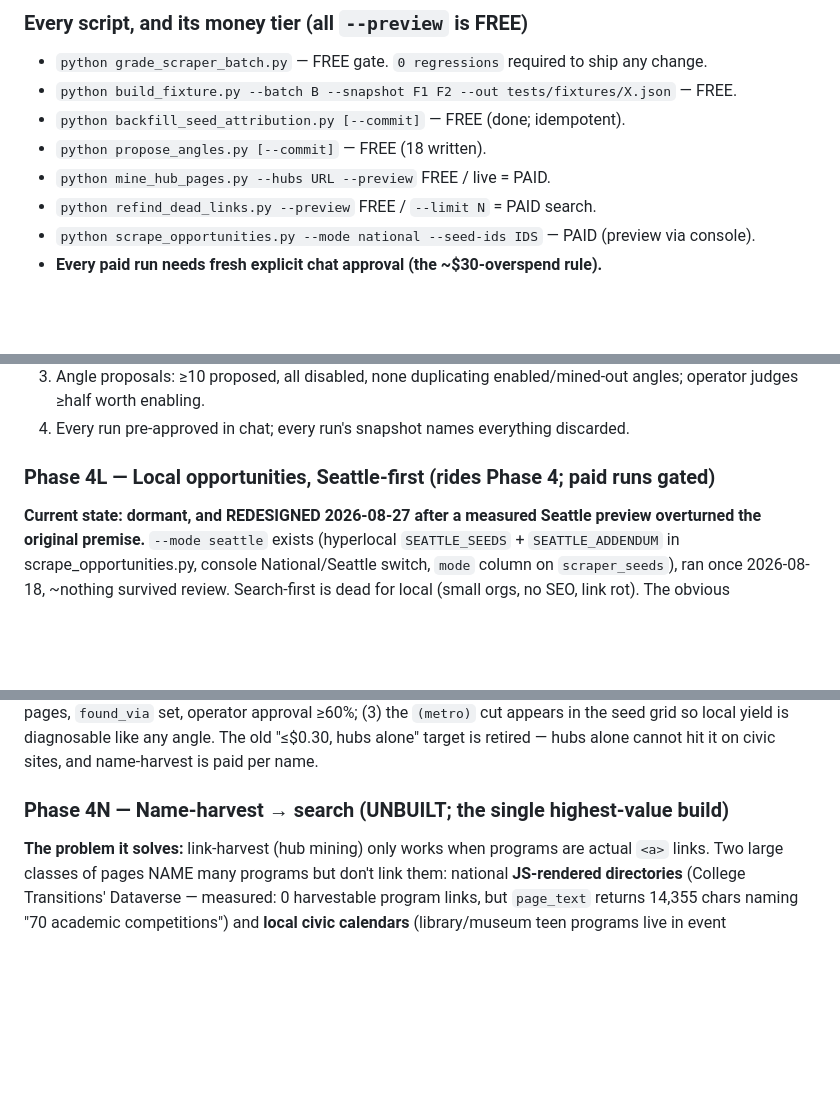
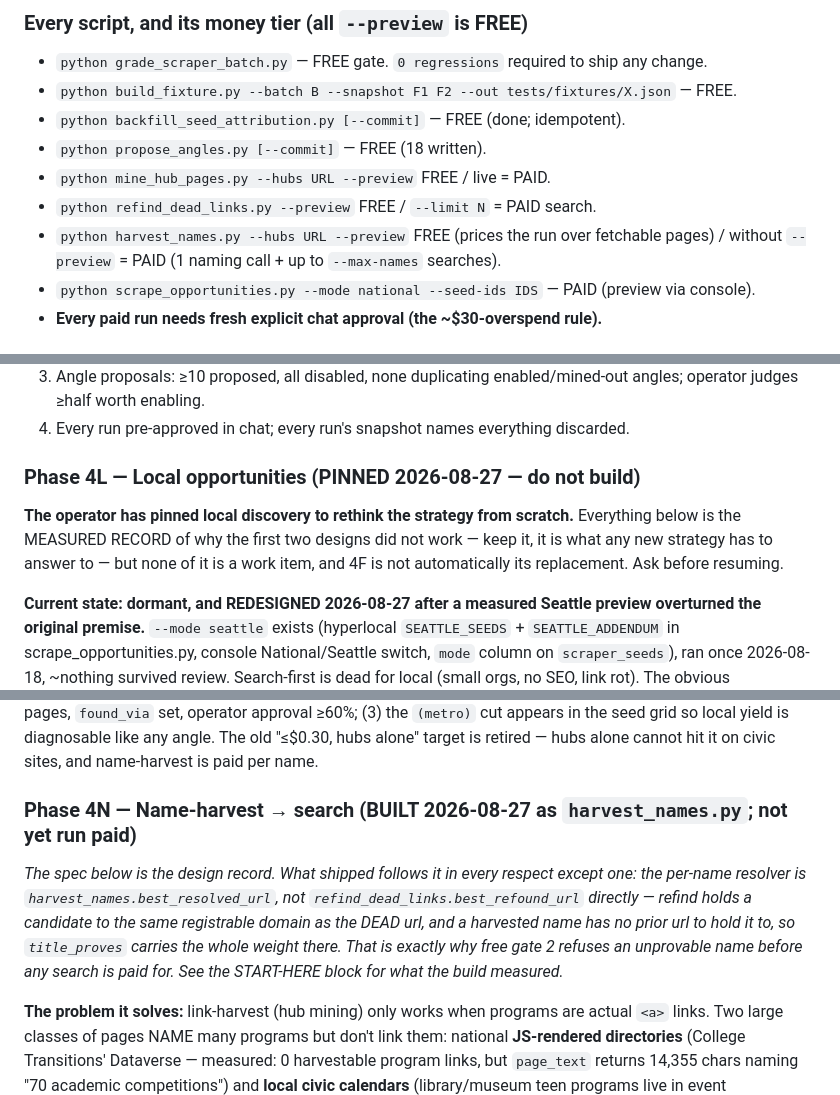
Before and after one commit to bluefeather78/wingman, a Markdown page: SCRAPER_IMPROVEMENT_PLAN.md, 3 parts joined by grey strips. GitHub-like rendering; blank space fills up the shorter version.

Commit message:
Plan: 4N built + validated, 4L pinned, START-HERE rewritten for the next session
Co-Authored-By: Claude Opus 5 <noreply@anthropic.com>

```diff
--- a/SCRAPER_IMPROVEMENT_PLAN.md
+++ b/SCRAPER_IMPROVEMENT_PLAN.md
@@ -140,6 +181,7 @@ the worktree is immune). `.env` copied in (gitignored) so tests/scripts run ther
 - `python propose_angles.py [--commit]` — FREE (18 written).
 - `python mine_hub_pages.py --hubs URL --preview` FREE / live = PAID.
 - `python refind_dead_links.py --preview` FREE / `--limit N` = PAID search.
+- `python harvest_names.py --hubs URL --preview` FREE (prices the run over fetchable pages) / without `--preview` = PAID (1 naming call + up to `--max-names` searches).
 - `python scrape_opportunities.py --mode national --seed-ids IDS` — PAID (preview via console).
 - **Every paid run needs fresh explicit chat approval (the ~$30-overspend rule).**
 
@@ -462,7 +504,9 @@ Success criteria (pilot-sized, then scale):
    angles; operator judges ≥half worth enabling.
 4. Every run pre-approved in chat; every run's snapshot names everything discarded.
 
-### Phase 4L — Local opportunities, Seattle-first (rides Phase 4; paid runs gated)
+### Phase 4L — Local opportunities (**PINNED 2026-08-27 — do not build**)
+
+**The operator has pinned local discovery to rethink the strategy from scratch.** Everything below is the MEASURED RECORD of why the first two designs did not work — keep it, it is what any new strategy has to answer to — but none of it is a work item, and 4F is not automatically its replacement. Ask before resuming.
 
 **Current state: dormant, and REDESIGNED 2026-08-27 after a measured Seattle preview
 overturned the original premise.** `--mode seattle` exists (hyperlocal `SEATTLE_SEEDS` +
@@ -524,7 +568,9 @@ appears in the seed grid so local yield is diagnosable like any angle. The old "
 alone" target is retired — hubs alone cannot hit it on civic sites, and name-harvest is paid
 per name.
 
-### Phase 4N — Name-harvest → search (UNBUILT; the single highest-value build)
+### Phase 4N — Name-harvest → search (**BUILT 2026-08-27 as `harvest_names.py`**; not yet run paid)
+
+*The spec below is the design record. What shipped follows it in every respect except one: the per-name resolver is `harvest_names.best_resolved_url`, not `refind_dead_links.best_refound_url` directly — refind holds a candidate to the same registrable domain as the DEAD url, and a harvested name has no prior url to hold it to, so `title_proves` carries the whole weight there. That is exactly why free gate 2 refuses an unprovable name before any search is paid for. See the START-HERE block for what the build measured.*
 
 **The problem it solves:** link-harvest (hub mining) only works when programs are actual
 `<a>` links. Two large classes of pages NAME many programs but don't link them: national
```
Also changed, not shown: other parts of SCRAPER_IMPROVEMENT_PLAN.md (+71 -30 lines).
